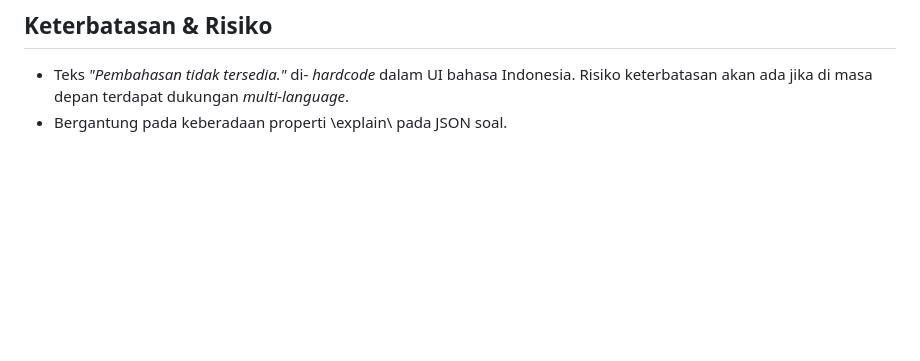
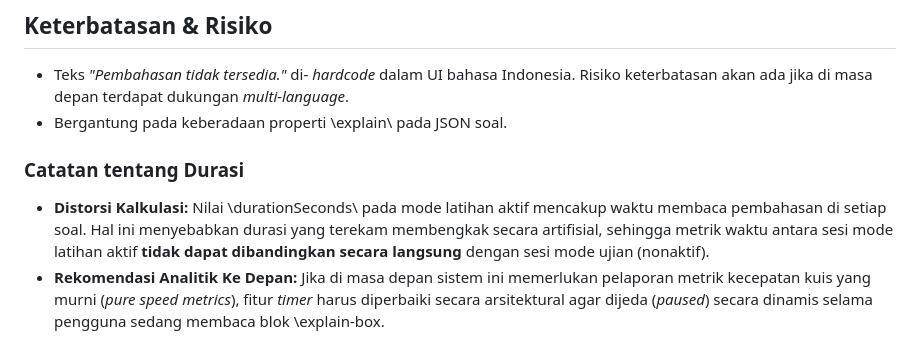
Before and after one commit to fauzanrahmanbimo/quizarena, a Markdown page: REPORT.md, the part around the change. GitHub-like rendering; blank space fills up the shorter version.

Commit message:
docs: note duration limitation for practice mode

```diff
--- a/REPORT.md
+++ b/REPORT.md
@@ -37,3 +37,8 @@ Di layar hasil (*result screen*) setelah mensubmit seluruh jawaban, pengguna dis
 ## Keterbatasan & Risiko
 - Teks *"Pembahasan tidak tersedia."* di- *hardcode* dalam UI bahasa Indonesia. Risiko keterbatasan akan ada jika di masa depan terdapat dukungan *multi-language*.
 - Bergantung pada keberadaan properti \explain\ pada JSON soal.
+
+
+### Catatan tentang Durasi
+- **Distorsi Kalkulasi:** Nilai \durationSeconds\ pada mode latihan aktif mencakup waktu membaca pembahasan di setiap soal. Hal ini menyebabkan durasi yang terekam membengkak secara artifisial, sehingga metrik waktu antara sesi mode latihan aktif **tidak dapat dibandingkan secara langsung** dengan sesi mode ujian (nonaktif).
+- **Rekomendasi Analitik Ke Depan:** Jika di masa depan sistem ini memerlukan pelaporan metrik kecepatan kuis yang murni (*pure speed metrics*), fitur *timer* harus diperbaiki secara arsitektural agar dijeda (*paused*) secara dinamis selama pengguna sedang membaca blok \explain-box\.
```
